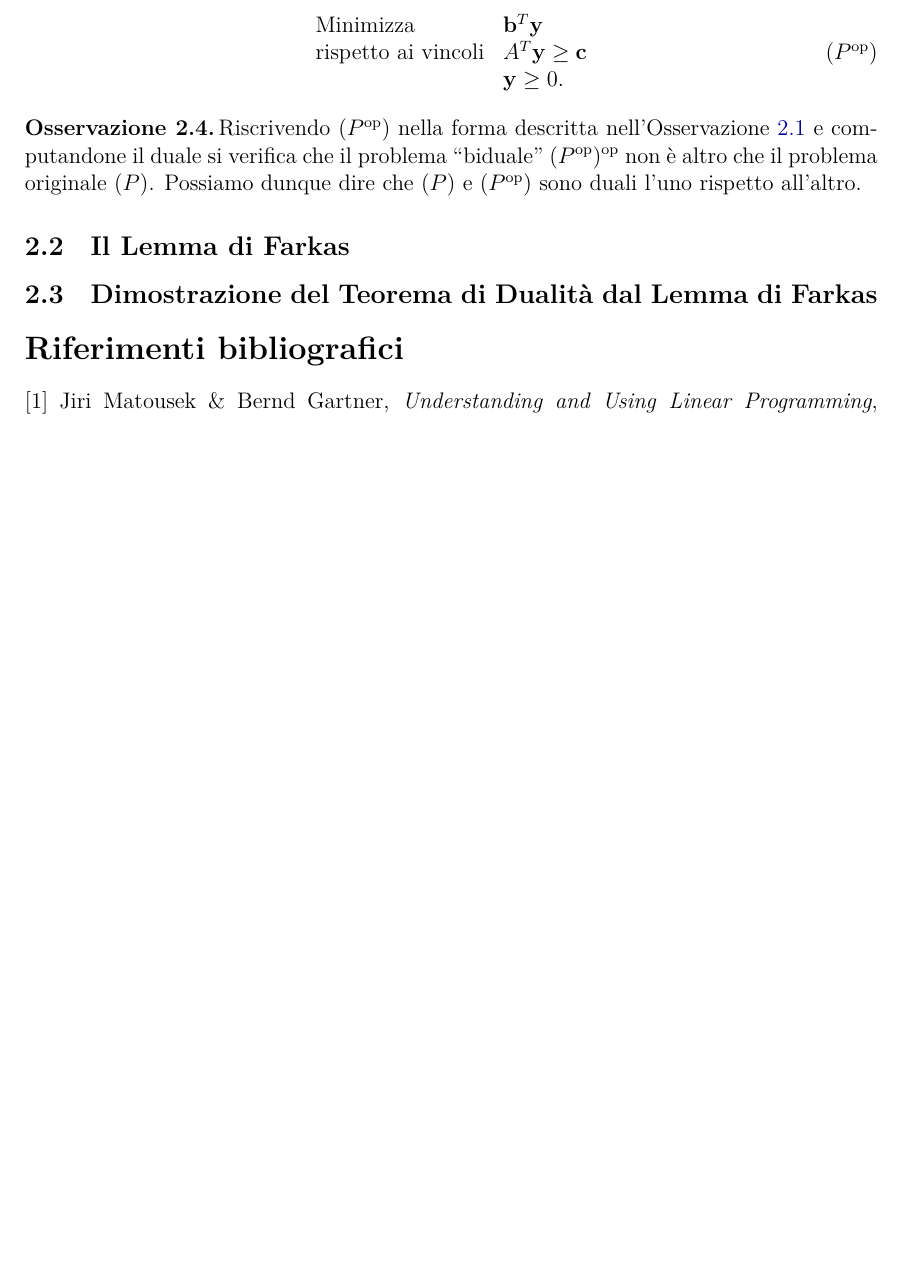
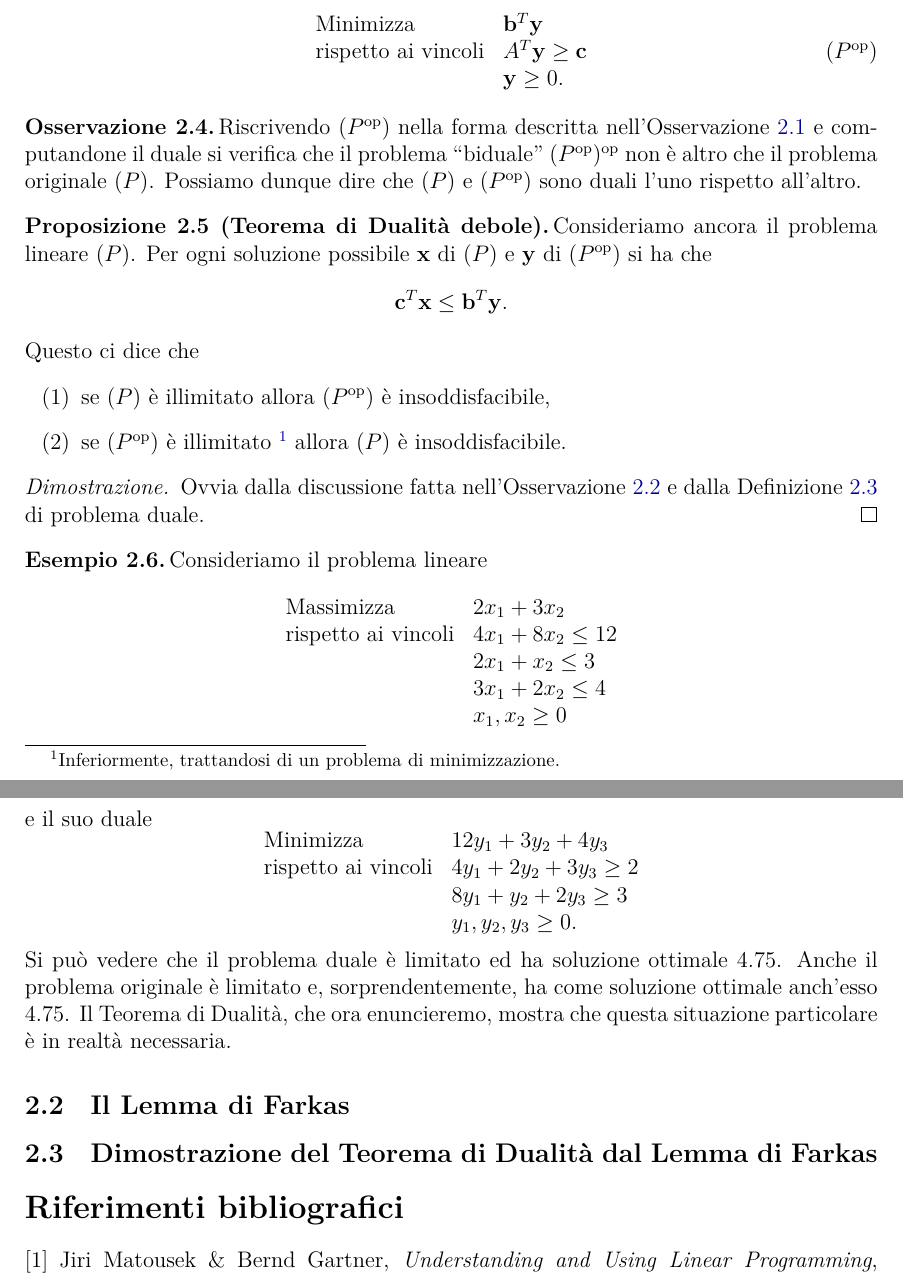
Before and after one commit to gRastello/farkas, a LaTeX document (main.tex): part of page 5 of 5 before the commit and two parts of pages 5 and 6 of 6 after it, the two joined at a grey line, cut so that both start at the same text, the shorter picture padded with empty space. Compiled offline with XeLaTeX.

Commit message:
Add weak duality theorem and example

```diff
--- a/main.tex
+++ b/main.tex
@@ -263,6 +263,48 @@ Concludiamo la sezione con un esempio di applicazione dei problemi lineari all'a
   Possiamo dunque dire che \((P)\) e \((\dual{P})\) sono duali l'uno rispetto all'altro.
 \end{remark}
 
+\begin{proposition}[Teorema di Dualità debole]
+  \label{prop:dualità_debole}
+  Consideriamo ancora il problema lineare \((P)\).
+  Per ogni soluzione possibile \(\mathbf{x}\) di \((P)\) e \(\mathbf{y}\) di \((\dual{P})\) si ha che
+  \[\mathbf{c}^T\mathbf{x} \leq \mathbf{b}^T\mathbf{y}.\]
+  Questo ci dice che
+  \begin{enumerate}
+  \item se \((P)\) è illimitato allora \((\dual{P})\) è insoddisfacibile,
+  \item se \((\dual{P})\) è illimitato \footnote{Inferiormente, trattandosi di un problema di minimizzazione.} allora \((P)\) è insoddisfacibile.
+  \end{enumerate}
+\end{proposition}
+
+\begin{proof}
+  Ovvia dalla discussione fatta nell'Osservazione \ref{oss:bound} e dalla Definizione \ref{def:problema_duale} di problema duale.
+\end{proof}
+
+\begin{example}
+  \label{es:problema_duale}
+  Consideriamo il problema lineare
+  \begin{equation*}
+    \begin{array}{ll}
+      \text{Massimizza} & 2x_1 + 3x_2\\
+      \text{rispetto ai vincoli} & 4x_1 + 8x_2 \leq 12\\
+                        & 2x_1 + x_2 \leq 3\\
+                        & 3x_1 + 2x_2 \leq 4\\
+                        & x_1, x_2\geq 0
+    \end{array}
+  \end{equation*}
+  e il suo duale
+  \begin{equation*}
+    \begin{array}{ll}
+      \text{Minimizza} & 12y_1 + 3y_2 + 4y_3\\
+      \text{rispetto ai vincoli} & 4y_1 + 2y_2 + 3y_3 \geq 2\\
+                       & 8y_1 + y_2 + 2 y_3 \geq 3\\
+                       & y_1, y_2, y_3 \geq 0.
+    \end{array}
+  \end{equation*}
+  Si può vedere che il problema duale è limitato ed ha soluzione ottimale \(4.75\).
+  Anche il problema originale è limitato e, sorprendentemente, ha come soluzione ottimale anch'esso \(4.75\).
+  Il Teorema di Dualità, che ora enuncieremo, mostra che questa situazione particolare è in realtà necessaria.
+\end{example}
+
 \subsection{Il Lemma di Farkas}
 
 \subsection{Dimostrazione del Teorema di Dualità dal Lemma di Farkas}
```
Also changed, not shown: 1 other file.
